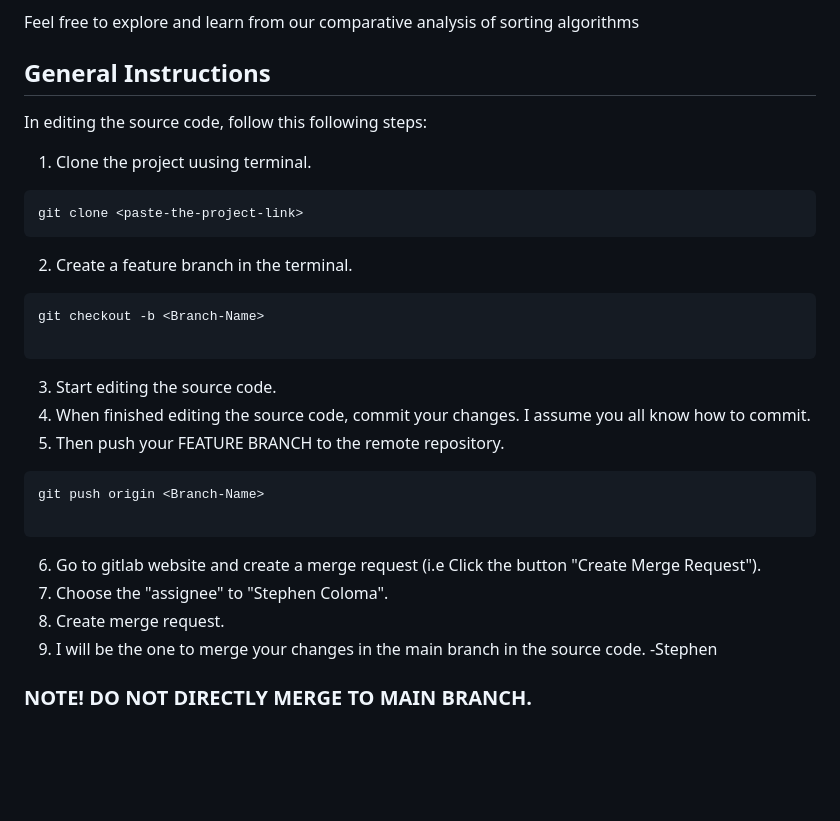
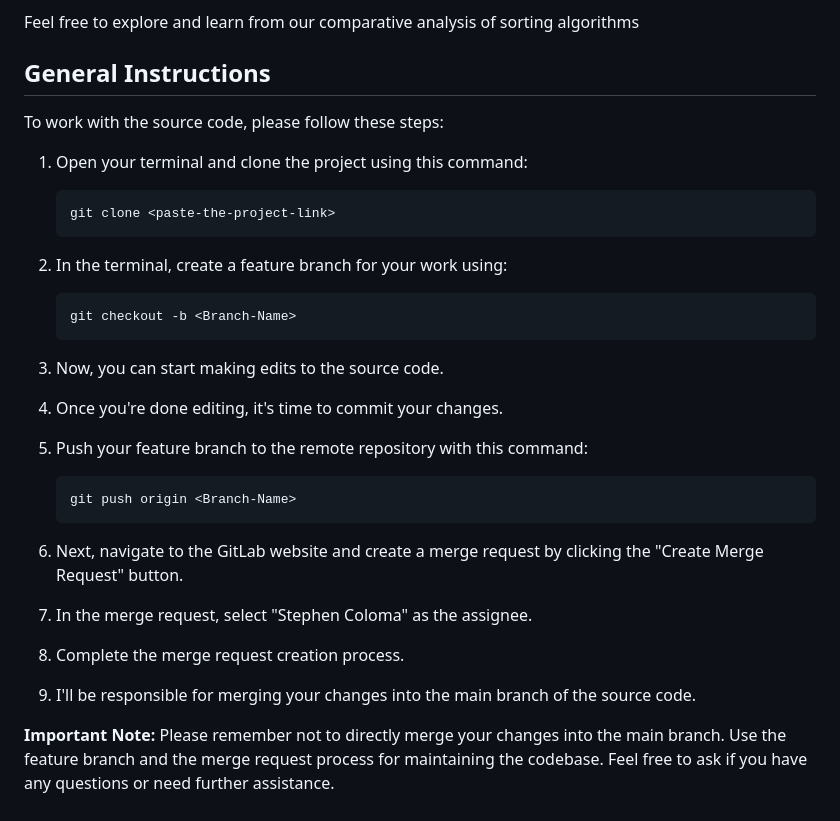
Before and after one commit to Stephen-Coloma/Sorting-and-LinkedList-Project, a Markdown page: README.md, the part around the change. Rendered like a GitHub page; blank space fills up the shorter version.

Commit message:
Edited the General Instructions

````diff
--- a/README.md
+++ b/README.md
@@ -89,28 +89,35 @@ If you have any questions or need further assistance related to the project, ple
 Feel free to explore and learn from our comparative analysis of sorting algorithms
 
 ## General Instructions
+To work with the source code, please follow these steps:
 
-In editing the source code, follow this following steps:
+1. Open your terminal and clone the project using this command:
+   ```
+   git clone <paste-the-project-link>
+   ```
 
-1. Clone the project uusing terminal.
-```
-git clone <paste-the-project-link>
-```
-2. Create a feature branch in the terminal.
-```
-git checkout -b <Branch-Name>
+2. In the terminal, create a feature branch for your work using:
+   ```
+   git checkout -b <Branch-Name>
+   ```
 
-```
-3. Start editing the source code.
-4. When finished editing the source code, commit your changes. I assume you all know how to commit.
-5. Then push your FEATURE BRANCH to the remote repository.
-```
-git push origin <Branch-Name>
+3. Now, you can start making edits to the source code.
 
-```
-6. Go to gitlab website and create a merge request (i.e Click the button "Create Merge Request").
-7. Choose the "assignee" to "Stephen Coloma".
-8. Create merge request.
-9. I will be the one to merge your changes in the main branch in the source code. -Stephen
+4. Once you're done editing, it's time to commit your changes.
 
-### NOTE! DO NOT DIRECTLY MERGE TO MAIN BRANCH.
+5. Push your feature branch to the remote repository with this command:
+   ```
+   git push origin <Branch-Name>
+   ```
+
+6. Next, navigate to the GitLab website and create a merge request by clicking the "Create Merge Request" button.
+
+7. In the merge request, select "Stephen Coloma" as the assignee.
+
+8. Complete the merge request creation process.
+
+9. I'll be responsible for merging your changes into the main branch of the source code.
+
+**Important Note:** Please remember not to directly merge your changes into the main branch.
+Use the feature branch and the merge request process for maintaining the codebase.
+Feel free to ask if you have any questions or need further assistance.
````
